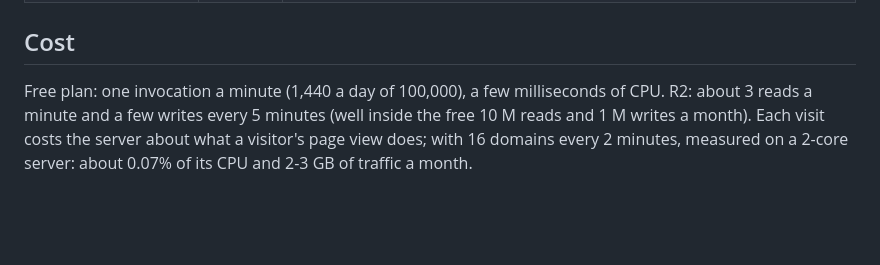
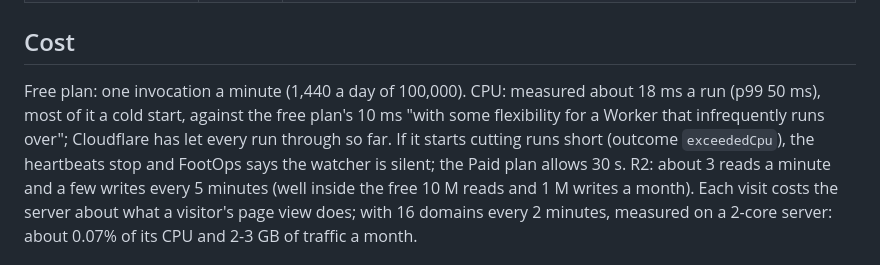
Before and after one commit to swbilisim/FootOps, a Markdown page: worker/README.md, the part around the change. Drawn GitHub-style; blank space fills up the shorter version.

Commit message:
Say in the watcher's README what a run really costs in CPU
Measured on Cloudflare: about 18 ms a run (p99 50 ms), mostly a cold
start, against the free plan's 10 ms with some flexibility; every run so
far went through. Say what happens if Cloudflare starts cutting runs short.

Co-Authored-By: Claude Opus 5.5 <noreply@anthropic.com>

```diff
--- a/worker/README.md
+++ b/worker/README.md
@@ -72,7 +72,11 @@ their backups on R2 in that account.
 
 ## Cost
 
-Free plan: one invocation a minute (1,440 a day of 100,000), a few milliseconds of CPU.
+Free plan: one invocation a minute (1,440 a day of 100,000). CPU: measured about 18 ms
+a run (p99 50 ms), most of it a cold start, against the free plan's 10 ms "with some
+flexibility for a Worker that infrequently runs over"; Cloudflare has let every run
+through so far. If it starts cutting runs short (outcome `exceededCpu`), the heartbeats
+stop and FootOps says the watcher is silent; the Paid plan allows 30 s.
 R2: about 3 reads a minute and a few writes every 5 minutes (well inside the free 10 M
 reads and 1 M writes a month). Each visit costs the server about what a visitor's page
 view does; with 16 domains every 2 minutes, measured on a 2-core server: about 0.07% of
```
